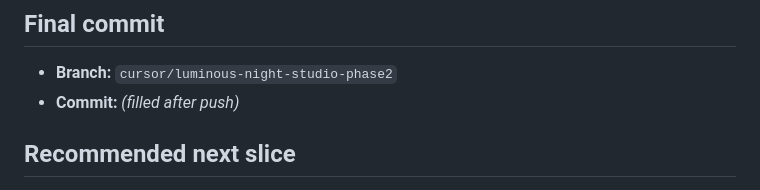
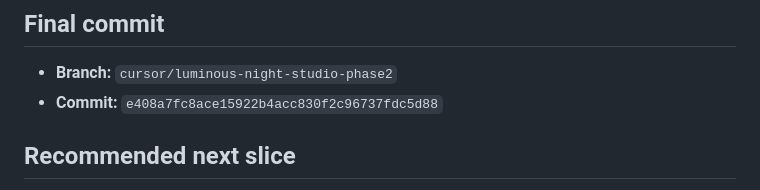
Before and after one commit to cubixmeow-commits/youarethesongnowV2, a Markdown page: docs/design/CURSOR-HANDOFF.md, the part around the change. GitHub-like rendering.

Commit message:
Record Phase 2 final commit hash in handoff doc.
Co-authored-by: Cursor <cursoragent@cursor.com>

```diff
--- a/docs/design/CURSOR-HANDOFF.md
+++ b/docs/design/CURSOR-HANDOFF.md
@@ -87,7 +87,7 @@ Song states use `window.YatsnSongSearchFixtures` on `/create` when `data-private
 ## Final commit
 
 - **Branch:** `cursor/luminous-night-studio-phase2`
-- **Commit:** _(filled after push)_
+- **Commit:** `e408a7fc8ace15922b4acc830f2c96737fdc5d88`
 
 ## Recommended next slice
 
```
